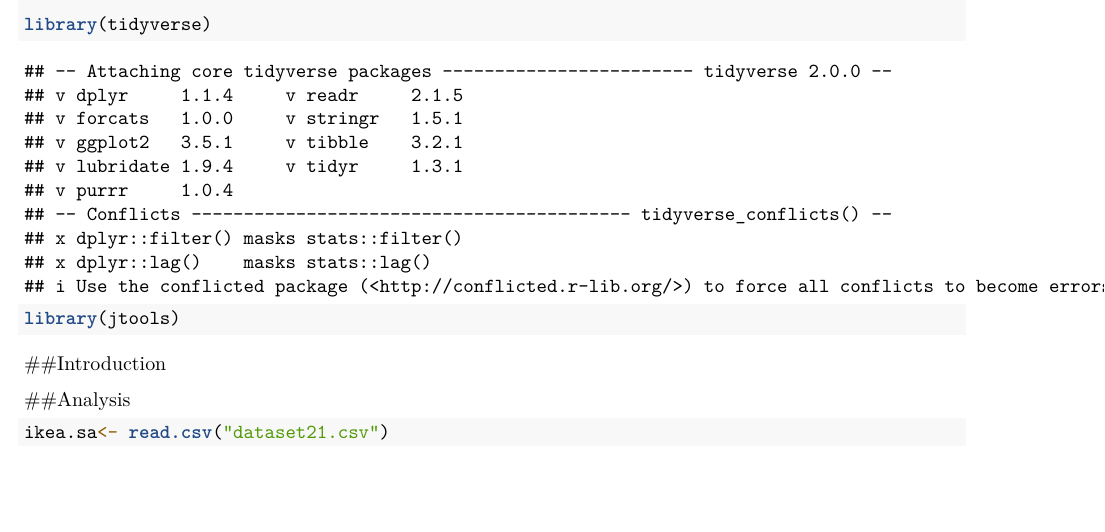
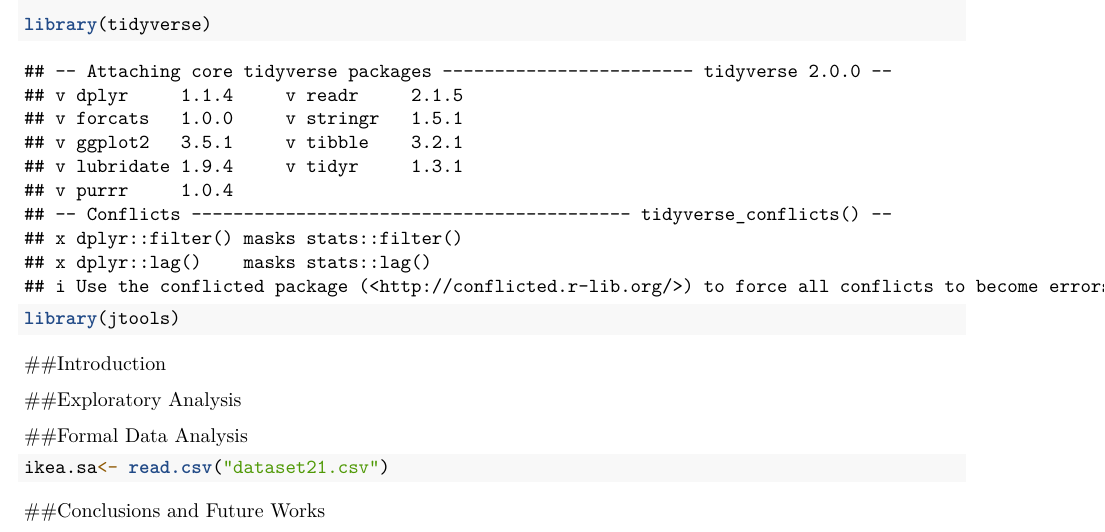
Before and after one commit to ananth-py/DAS2021-Group-21, an R Markdown document (Group_21_Analysis.Rmd): part of the page, cut so that both start at the same text, the shorter picture padded with empty space. Rendered offline with R 4.5, knitr and Pandoc, then LaTeX, with nearby package versions.

Commit message:
Adding relevant sections to subdivide tasks

````diff
--- a/Group_21_Analysis.Rmd
+++ b/Group_21_Analysis.Rmd
@@ -18,10 +18,14 @@ library(jtools)
 ```
 ##Introduction
 
+##Exploratory Analysis
 
-##Analysis
+
+##Formal Data Analysis
 
 ```{r glm}
 ikea.sa<- read.csv("dataset21.csv")
 
 ```
+
+##Conclusions and Future Works
````
